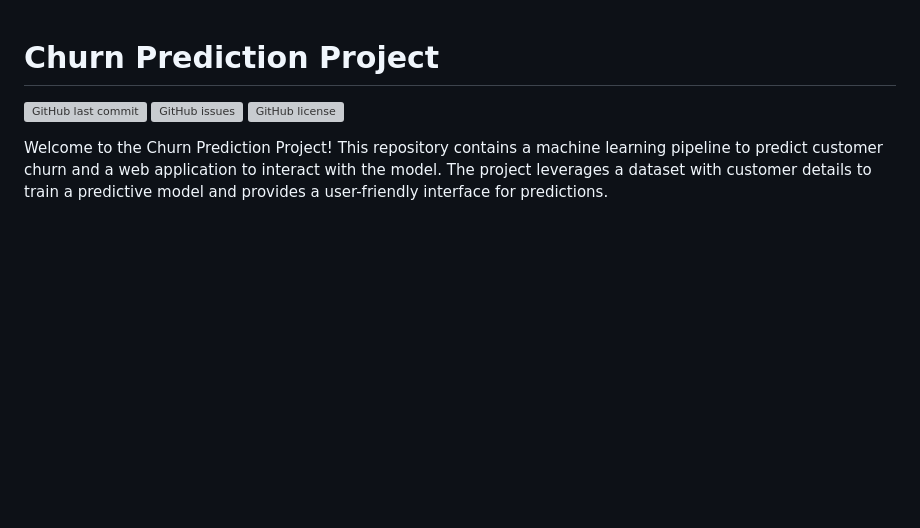
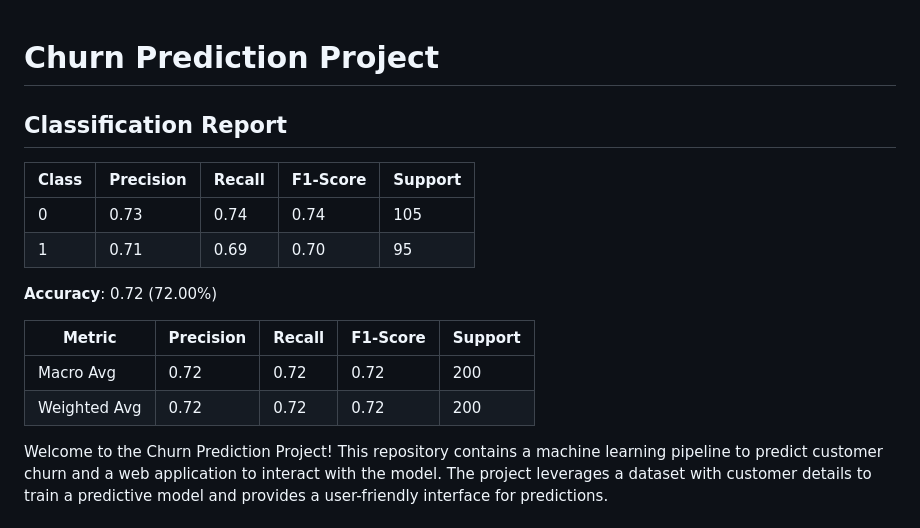
Before and after one commit to shubhamharsh/exl-Credit-card-Churn-Prediction, a Markdown page: README.md, the part around the change. GitHub-like rendering; blank space fills up the shorter version; grey boxes are pictures that could not be loaded.

```diff
--- a/README.md
+++ b/README.md
@@ -1,8 +1,17 @@
 # Churn Prediction Project
+## Classification Report
 
-![GitHub last commit](https://img.shields.io/github/last-commit/username/churn-prediction)
-![GitHub issues](https://img.shields.io/github/issues/username/churn-prediction)
-![GitHub license](https://img.shields.io/github/license/username/churn-prediction)
+| Class | Precision | Recall | F1-Score | Support |
+|-------|-----------|--------|----------|---------|
+| 0     | 0.73      | 0.74   | 0.74     | 105     |
+| 1     | 0.71      | 0.69   | 0.70     | 95      |
+
+**Accuracy**: 0.72 (72.00%)
+
+| Metric        | Precision | Recall | F1-Score | Support |
+|---------------|-----------|--------|----------|---------|
+| Macro Avg     | 0.72      | 0.72   | 0.72     | 200     |
+| Weighted Avg  | 0.72      | 0.72   | 0.72     | 200     |
 
 Welcome to the Churn Prediction Project! This repository contains a machine learning pipeline to predict customer churn and a web application to interact with the model. The project leverages a dataset with customer details to train a predictive model and provides a user-friendly interface for predictions.
 
```
